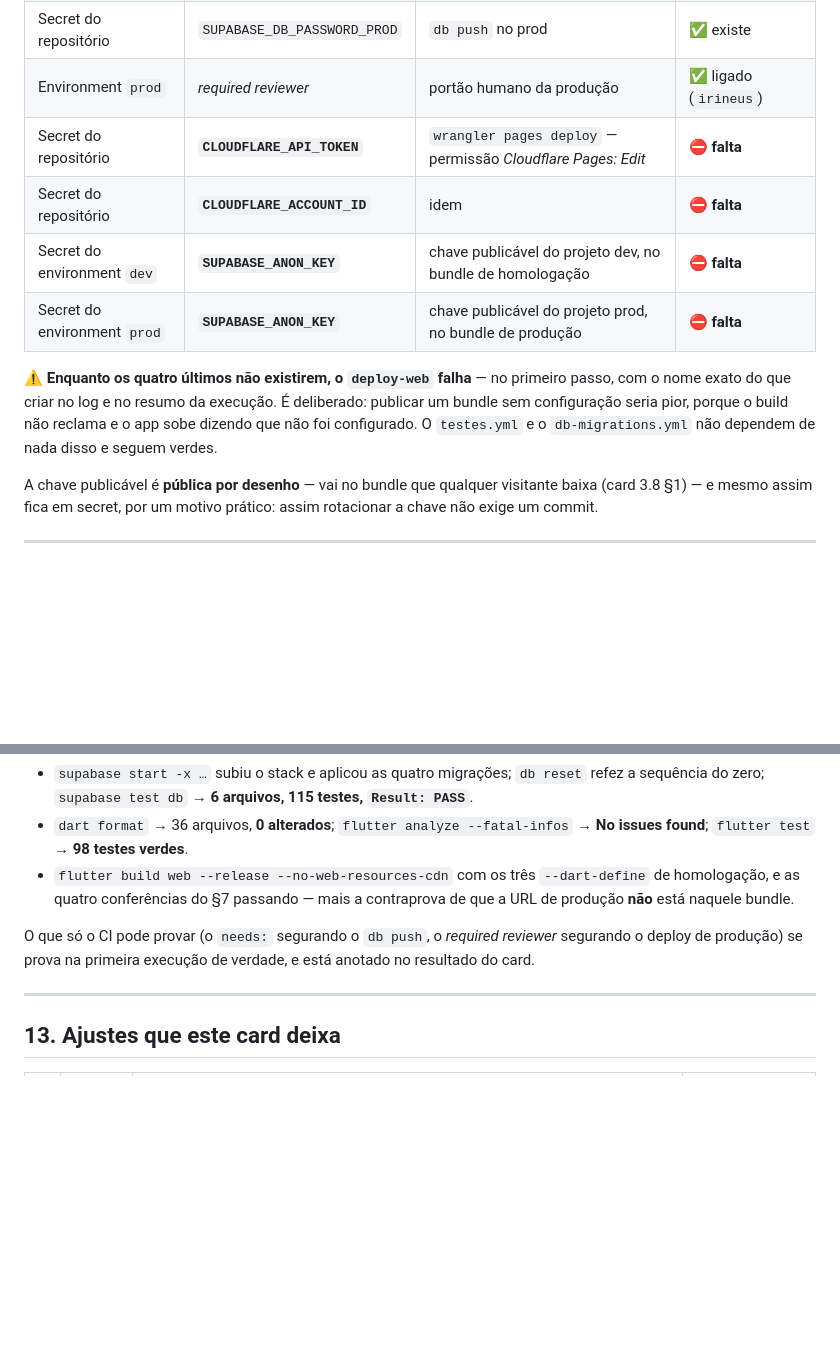
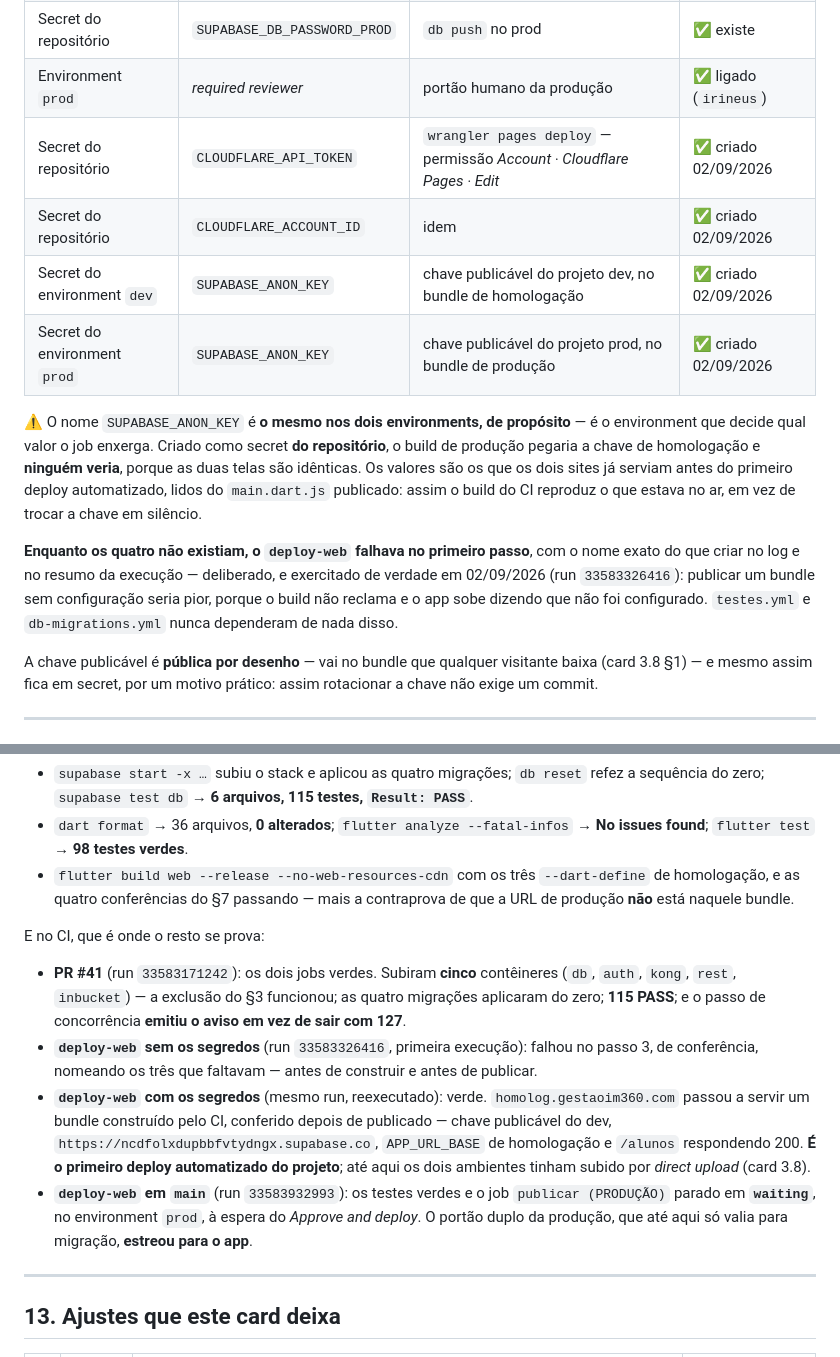
Before and after one commit to irineus/gestao-im360, a Markdown page: docs/ci-cd.md, 2 parts joined by grey strips. Rendered like a GitHub page; blank space fills up the shorter version.

Commit message:
Card 3.9: registra a configuracao do CI completa e o primeiro deploy automatizado
Os quatro segredos que faltavam foram criados por Irineu em 02/09/2026, e o
deploy-web foi exercitado nos dois sentidos: sem eles falhou no passo de
conferencia nomeando o que faltava; com eles ficou verde e
homolog.gestaoim360.com passou a ser servido por um bundle construido pelo CI —
o primeiro deploy automatizado do projeto. Em main o job publicar (PRODUCAO)
ficou em waiting no environment prod, esperando o Approve and deploy: o portao
duplo da producao estreou para o app.

Co-Authored-By: Claude Opus 5 <noreply@anthropic.com>

```diff
--- a/docs/ci-cd.md
+++ b/docs/ci-cd.md
@@ -215,15 +215,22 @@ teria de entrar nas Redirect URLs do Auth. Implementado o que o 3.8 decidiu —
 | Secret do repositório | `SUPABASE_DB_PASSWORD_DEV` | `db push` no dev | ✅ existe |
 | Secret do repositório | `SUPABASE_DB_PASSWORD_PROD` | `db push` no prod | ✅ existe |
 | Environment `prod` | *required reviewer* | portão humano da produção | ✅ ligado (`irineus`) |
-| Secret do repositório | **`CLOUDFLARE_API_TOKEN`** | `wrangler pages deploy` — permissão *Cloudflare Pages: Edit* | ⛔ **falta** |
-| Secret do repositório | **`CLOUDFLARE_ACCOUNT_ID`** | idem | ⛔ **falta** |
-| Secret do environment `dev` | **`SUPABASE_ANON_KEY`** | chave publicável do projeto dev, no bundle de homologação | ⛔ **falta** |
-| Secret do environment `prod` | **`SUPABASE_ANON_KEY`** | chave publicável do projeto prod, no bundle de produção | ⛔ **falta** |
+| Secret do repositório | `CLOUDFLARE_API_TOKEN` | `wrangler pages deploy` — permissão *Account · Cloudflare Pages · Edit* | ✅ criado 02/09/2026 |
+| Secret do repositório | `CLOUDFLARE_ACCOUNT_ID` | idem | ✅ criado 02/09/2026 |
+| Secret do environment `dev` | `SUPABASE_ANON_KEY` | chave publicável do projeto dev, no bundle de homologação | ✅ criado 02/09/2026 |
+| Secret do environment `prod` | `SUPABASE_ANON_KEY` | chave publicável do projeto prod, no bundle de produção | ✅ criado 02/09/2026 |
 
-⚠️ **Enquanto os quatro últimos não existirem, o `deploy-web` falha** — no primeiro passo, com o
-nome exato do que criar no log e no resumo da execução. É deliberado: publicar um bundle sem
-configuração seria pior, porque o build não reclama e o app sobe dizendo que não foi configurado.
-O `testes.yml` e o `db-migrations.yml` não dependem de nada disso e seguem verdes.
+⚠️ O nome `SUPABASE_ANON_KEY` é **o mesmo nos dois environments, de propósito** — é o environment
+que decide qual valor o job enxerga. Criado como secret **do repositório**, o build de produção
+pegaria a chave de homologação e **ninguém veria**, porque as duas telas são idênticas. Os valores
+são os que os dois sites já serviam antes do primeiro deploy automatizado, lidos do `main.dart.js`
+publicado: assim o build do CI reproduz o que estava no ar, em vez de trocar a chave em silêncio.
+
+**Enquanto os quatro não existiam, o `deploy-web` falhava no primeiro passo**, com o nome exato do
+que criar no log e no resumo da execução — deliberado, e exercitado de verdade em 02/09/2026 (run
+`33583326416`): publicar um bundle sem configuração seria pior, porque o build não reclama e o app
+sobe dizendo que não foi configurado. `testes.yml` e `db-migrations.yml` nunca dependeram de nada
+disso.
 
 A chave publicável é **pública por desenho** — vai no bundle que qualquer visitante baixa (card 3.8
 §1) — e mesmo assim fica em secret, por um motivo prático: assim rotacionar a chave não exige um
@@ -267,8 +274,21 @@ Rodado de verdade, não lido — com o CLI, o Flutter e a lista de exclusão **e
   as quatro conferências do §7 passando — mais a contraprova de que a URL de produção **não** está
   naquele bundle.
 
-O que só o CI pode provar (o `needs:` segurando o `db push`, o *required reviewer* segurando o
-deploy de produção) se prova na primeira execução de verdade, e está anotado no resultado do card.
+E no CI, que é onde o resto se prova:
+
+- **PR #41** (run `33583171242`): os dois jobs verdes. Subiram **cinco** contêineres (`db`, `auth`,
+  `kong`, `rest`, `inbucket`) — a exclusão do §3 funcionou; as quatro migrações aplicaram do zero;
+  **115 PASS**; e o passo de concorrência **emitiu o aviso em vez de sair com 127**.
+- **`deploy-web` sem os segredos** (run `33583326416`, primeira execução): falhou no passo 3, de
+  conferência, nomeando os três que faltavam — antes de construir e antes de publicar.
+- **`deploy-web` com os segredos** (mesmo run, reexecutado): verde. `homolog.gestaoim360.com` passou
+  a servir um bundle construído pelo CI, conferido depois de publicado — chave publicável do dev,
+  `https://ncdfolxdupbbfvtydngx.supabase.co`, `APP_URL_BASE` de homologação e `/alunos` respondendo
+  200. **É o primeiro deploy automatizado do projeto**; até aqui os dois ambientes tinham subido por
+  *direct upload* (card 3.8).
+- **`deploy-web` em `main`** (run `33583932993`): os testes verdes e o job `publicar (PRODUÇÃO)`
+  parado em **`waiting`**, no environment `prod`, à espera do *Approve and deploy*. O portão duplo
+  da produção, que até aqui só valia para migração, **estreou para o app**.
 
 ---
 
```
Also changed, not shown: docs/README-continuidade.md (+1 -1 lines).
